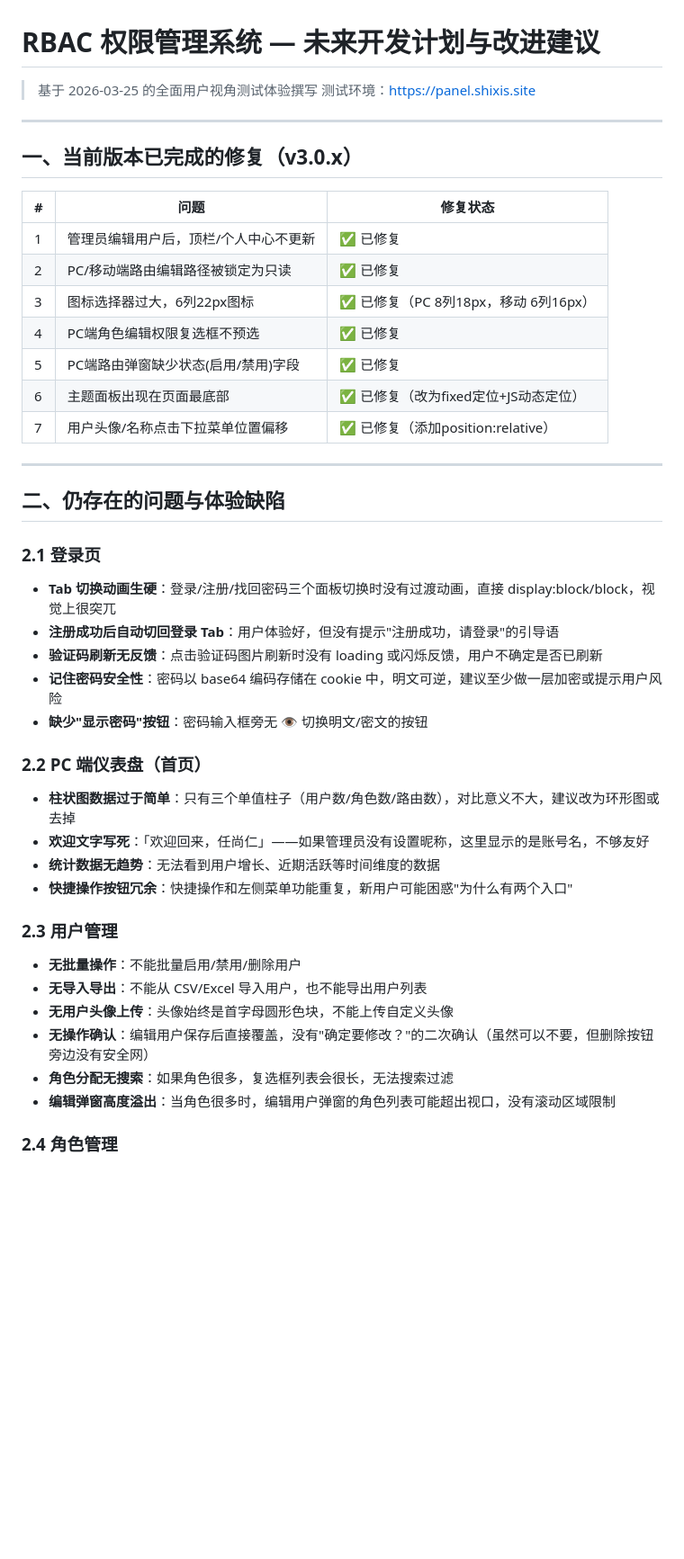
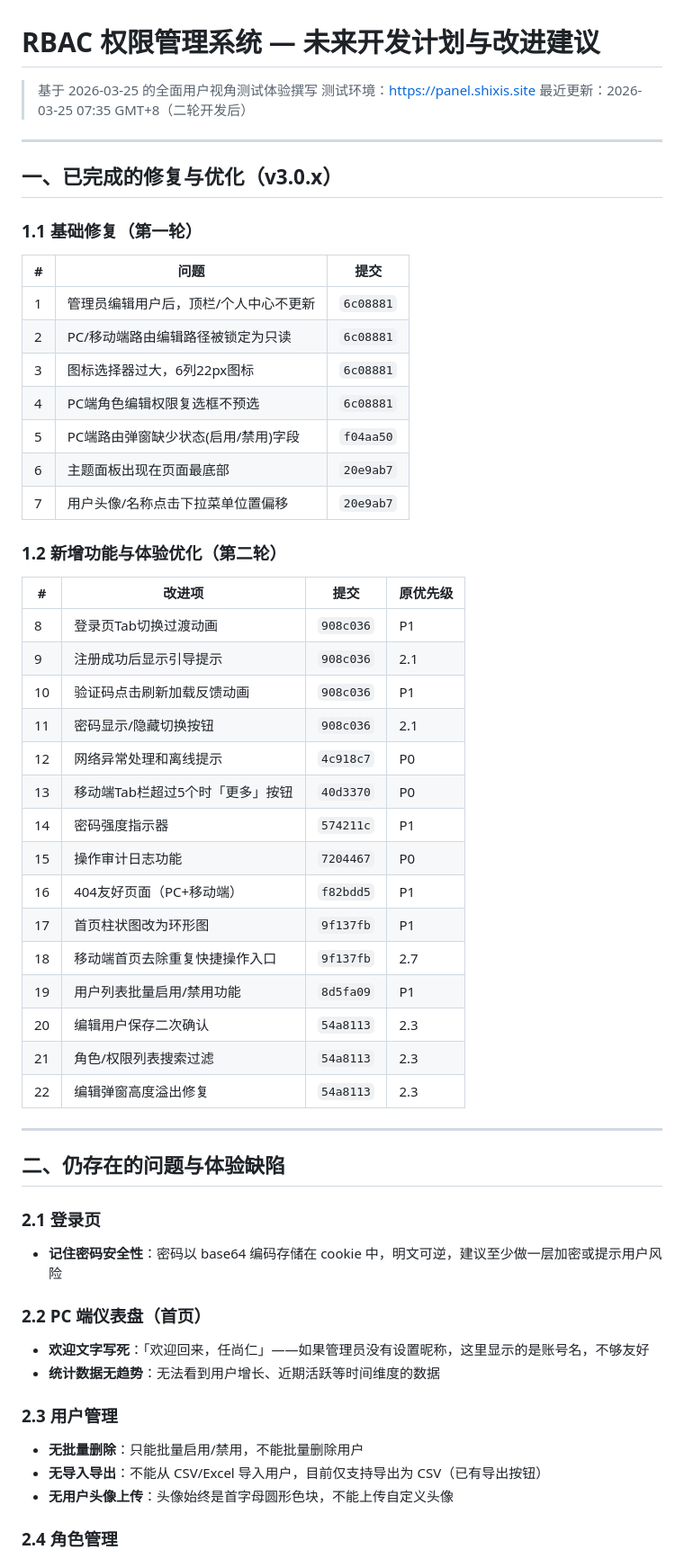
Before and after one commit to Rensr0/rbac-system, a Markdown page: FUTURE_PLAN.md, the part around one of its changes. Shown at 90% size. Drawn GitHub-style; blank space fills up the shorter version.

Commit message:
更新：根据二轮开发提交记录，重新整理FUTURE_PLAN.md，标记已完成项并精简待办清单

```diff
--- a/FUTURE_PLAN.md
+++ b/FUTURE_PLAN.md
@@ -2,20 +2,43 @@
 
 > 基于 2026-03-25 的全面用户视角测试体验撰写
 > 测试环境：https://panel.shixis.site
+> 最近更新：2026-03-25 07:35 GMT+8（二轮开发后）
 
 ---
 
-## 一、当前版本已完成的修复（v3.0.x）
+## 一、已完成的修复与优化（v3.0.x）
 
-| # | 问题 | 修复状态 |
-|---|------|---------|
-| 1 | 管理员编辑用户后，顶栏/个人中心不更新 | ✅ 已修复 |
-| 2 | PC/移动端路由编辑路径被锁定为只读 | ✅ 已修复 |
-| 3 | 图标选择器过大，6列22px图标 | ✅ 已修复（PC 8列18px，移动 6列16px） |
-| 4 | PC端角色编辑权限复选框不预选 | ✅ 已修复 |
-| 5 | PC端路由弹窗缺少状态(启用/禁用)字段 | ✅ 已修复 |
-| 6 | 主题面板出现在页面最底部 | ✅ 已修复（改为fixed定位+JS动态定位） |
-| 7 | 用户头像/名称点击下拉菜单位置偏移 | ✅ 已修复（添加position:relative） |
+### 1.1 基础修复（第一轮）
+
+| # | 问题 | 提交 |
+|---|------|------|
+| 1 | 管理员编辑用户后，顶栏/个人中心不更新 | `6c08881` |
+| 2 | PC/移动端路由编辑路径被锁定为只读 | `6c08881` |
+| 3 | 图标选择器过大，6列22px图标 | `6c08881` |
+| 4 | PC端角色编辑权限复选框不预选 | `6c08881` |
+| 5 | PC端路由弹窗缺少状态(启用/禁用)字段 | `f04aa50` |
+| 6 | 主题面板出现在页面最底部 | `20e9ab7` |
+| 7 | 用户头像/名称点击下拉菜单位置偏移 | `20e9ab7` |
+
+### 1.2 新增功能与体验优化（第二轮）
+
+| # | 改进项 | 提交 | 原优先级 |
+|---|--------|------|----------|
+| 8 | 登录页Tab切换过渡动画 | `908c036` | P1 |
+| 9 | 注册成功后显示引导提示 | `908c036` | 2.1 |
+| 10 | 验证码点击刷新加载反馈动画 | `908c036` | P1 |
+| 11 | 密码显示/隐藏切换按钮 | `908c036` | 2.1 |
+| 12 | 网络异常处理和离线提示 | `4c918c7` | P0 |
+| 13 | 移动端Tab栏超过5个时「更多」按钮 | `40d3370` | P0 |
+| 14 | 密码强度指示器 | `574211c` | P1 |
+| 15 | 操作审计日志功能 | `7204467` | P0 |
+| 16 | 404友好页面（PC+移动端） | `f82bdd5` | P1 |
+| 17 | 首页柱状图改为环形图 | `9f137fb` | P1 |
+| 18 | 移动端首页去除重复快捷操作入口 | `9f137fb` | 2.7 |
+| 19 | 用户列表批量启用/禁用功能 | `8d5fa09` | P1 |
+| 20 | 编辑用户保存二次确认 | `54a8113` | 2.3 |
+| 21 | 角色/权限列表搜索过滤 | `54a8113` | 2.3 |
+| 22 | 编辑弹窗高度溢出修复 | `54a8113` | 2.3 |
 
 ---
 
@@ -23,27 +46,18 @@
 
 ### 2.1 登录页
 
-- **Tab 切换动画生硬**：登录/注册/找回密码三个面板切换时没有过渡动画，直接 display:block/block，视觉上很突兀
-- **注册成功后自动切回登录 Tab**：用户体验好，但没有提示"注册成功，请登录"的引导语
-- **验证码刷新无反馈**：点击验证码图片刷新时没有 loading 或闪烁反馈，用户不确定是否已刷新
 - **记住密码安全性**：密码以 base64 编码存储在 cookie 中，明文可逆，建议至少做一层加密或提示用户风险
-- **缺少"显示密码"按钮**：密码输入框旁无 👁 切换明文/密文的按钮
 
 ### 2.2 PC 端仪表盘（首页）
 
-- **柱状图数据过于简单**：只有三个单值柱子（用户数/角色数/路由数），对比意义不大，建议改为环形图或去掉
 - **欢迎文字写死**：「欢迎回来，任尚仁」——如果管理员没有设置昵称，这里显示的是账号名，不够友好
 - **统计数据无趋势**：无法看到用户增长、近期活跃等时间维度的数据
-- **快捷操作按钮冗余**：快捷操作和左侧菜单功能重复，新用户可能困惑"为什么有两个入口"
 
 ### 2.3 用户管理
 
-- **无批量操作**：不能批量启用/禁用/删除用户
-- **无导入导出**：不能从 CSV/Excel 导入用户，也不能导出用户列表
+- **无批量删除**：只能批量启用/禁用，不能批量删除用户
+- **无导入导出**：不能从 CSV/Excel 导入用户，目前仅支持导出为 CSV（已有导出按钮）
 - **无用户头像上传**：头像始终是首字母圆形色块，不能上传自定义头像
-- **无操作确认**：编辑用户保存后直接覆盖，没有"确定要修改？"的二次确认（虽然可以不要，但删除按钮旁边没有安全网）
-- **角色分配无搜索**：如果角色很多，复选框列表会很长，无法搜索过滤
-- **编辑弹窗高度溢出**：当角色很多时，编辑用户弹窗的角色列表可能超出视口，没有滚动区域限制
 
 ### 2.4 角色管理
 
```
Also changed, not shown: other parts of FUTURE_PLAN.md (+34 -36 lines).
